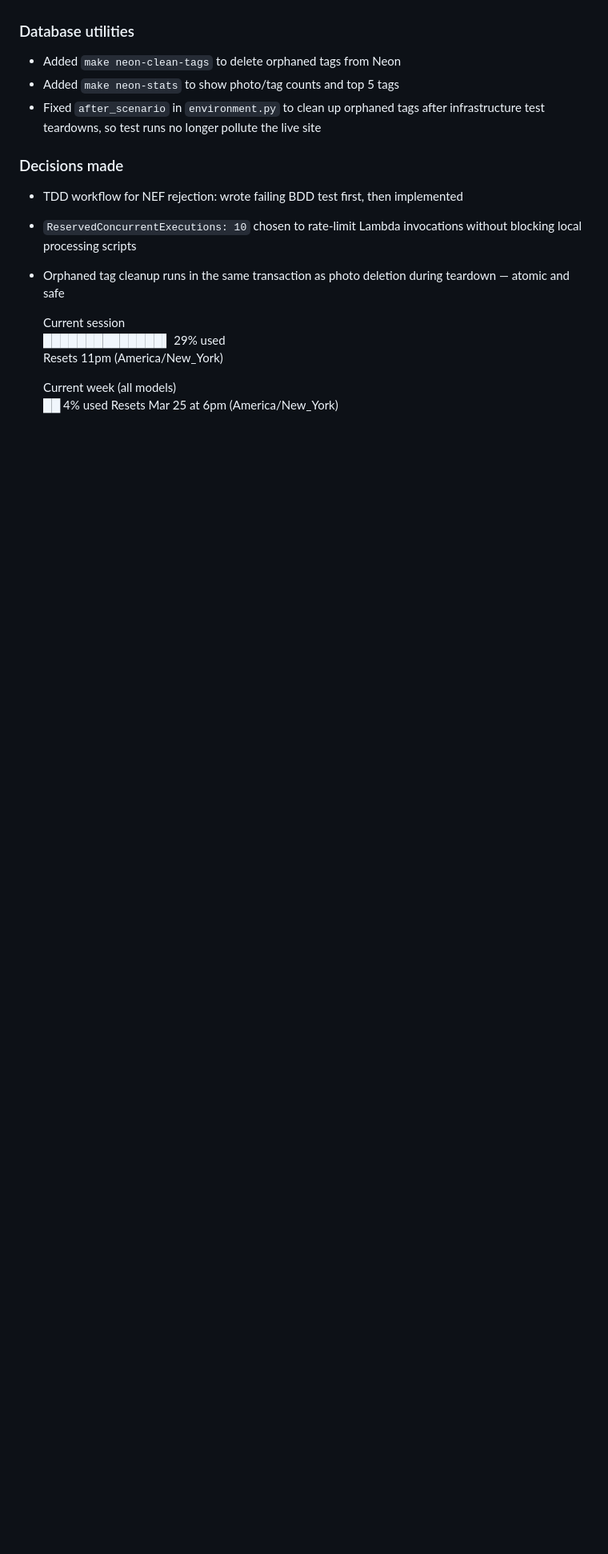
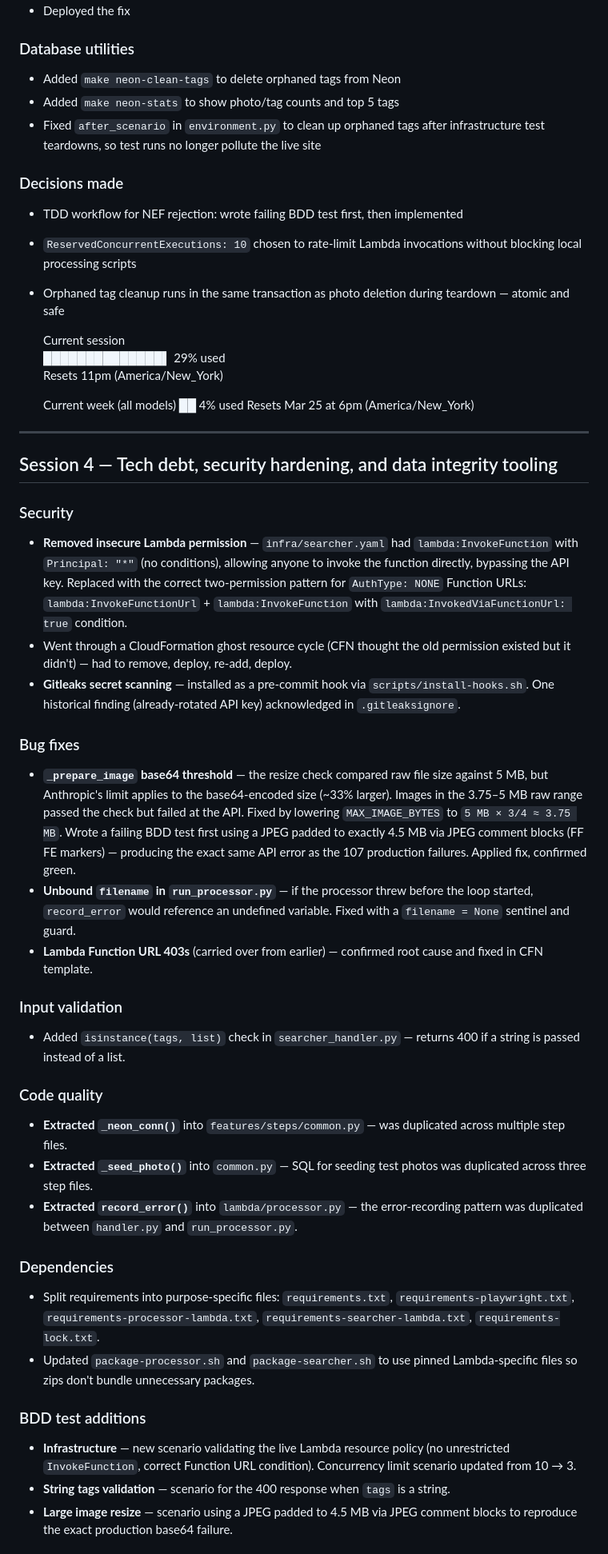
Before and after one commit to jsywulak/photo-library, a Markdown page: SESSION_NOTES.md, the part around one of its changes. Shown at 80% size. Drawn GitHub-style; blank space fills up the shorter version.

Commit message:
update session notes

```diff
--- a/SESSION_NOTES.md
+++ b/SESSION_NOTES.md
@@ -170,3 +170,35 @@ Resets Mar 1 at 4pm (America/New_York)
   Current week (all models)
   ██                                                 4% used
   Resets Mar 25 at 6pm (America/New_York)
+
+---
+
+## Session 4 — Tech debt, security hardening, and data integrity tooling
+
+### Security
+- **Removed insecure Lambda permission** — `infra/searcher.yaml` had `lambda:InvokeFunction` with `Principal: "*"` (no conditions), allowing anyone to invoke the function directly, bypassing the API key. Replaced with the correct two-permission pattern for `AuthType: NONE` Function URLs: `lambda:InvokeFunctionUrl` + `lambda:InvokeFunction` with `lambda:InvokedViaFunctionUrl: true` condition.
+- Went through a CloudFormation ghost resource cycle (CFN thought the old permission existed but it didn't) — had to remove, deploy, re-add, deploy.
+- **Gitleaks secret scanning** — installed as a pre-commit hook via `scripts/install-hooks.sh`. One historical finding (already-rotated API key) acknowledged in `.gitleaksignore`.
+
+### Bug fixes
+- **`_prepare_image` base64 threshold** — the resize check compared raw file size against 5 MB, but Anthropic's limit applies to the base64-encoded size (~33% larger). Images in the 3.75–5 MB raw range passed the check but failed at the API. Fixed by lowering `MAX_IMAGE_BYTES` to `5 MB × 3/4 ≈ 3.75 MB`. Wrote a failing BDD test first using a JPEG padded to exactly 4.5 MB via JPEG comment blocks (FF FE markers) — producing the exact same API error as the 107 production failures. Applied fix, confirmed green.
+- **Unbound `filename` in `run_processor.py`** — if the processor threw before the loop started, `record_error` would reference an undefined variable. Fixed with a `filename = None` sentinel and guard.
+- **Lambda Function URL 403s** (carried over from earlier) — confirmed root cause and fixed in CFN template.
+
+### Input validation
+- Added `isinstance(tags, list)` check in `searcher_handler.py` — returns 400 if a string is passed instead of a list.
+
+### Code quality
+- **Extracted `_neon_conn()`** into `features/steps/common.py` — was duplicated across multiple step files.
+- **Extracted `_seed_photo()`** into `common.py` — SQL for seeding test photos was duplicated across three step files.
+- **Extracted `record_error()`** into `lambda/processor.py` — the error-recording pattern was duplicated between `handler.py` and `run_processor.py`.
+
+### Dependencies
+- Split requirements into purpose-specific files: `requirements.txt`, `requirements-playwright.txt`, `requirements-processor-lambda.txt`, `requirements-searcher-lambda.txt`, `requirements-lock.txt`.
+- Updated `package-processor.sh` and `package-searcher.sh` to use pinned Lambda-specific files so zips don't bundle unnecessary packages.
+
+### BDD test additions
+- **Infrastructure** — new scenario validating the live Lambda resource policy (no unrestricted `InvokeFunction`, correct Function URL condition). Concurrency limit scenario updated from 10 → 3.
+- **String tags validation** — scenario for the 400 response when `tags` is a string.
+- **Large image resize** — scenario using a JPEG padded to 4.5 MB via JPEG comment blocks to reproduce the exact production base64 failure.
+
```
Also changed, not shown: other parts of SESSION_NOTES.md (+26 -0 lines).
